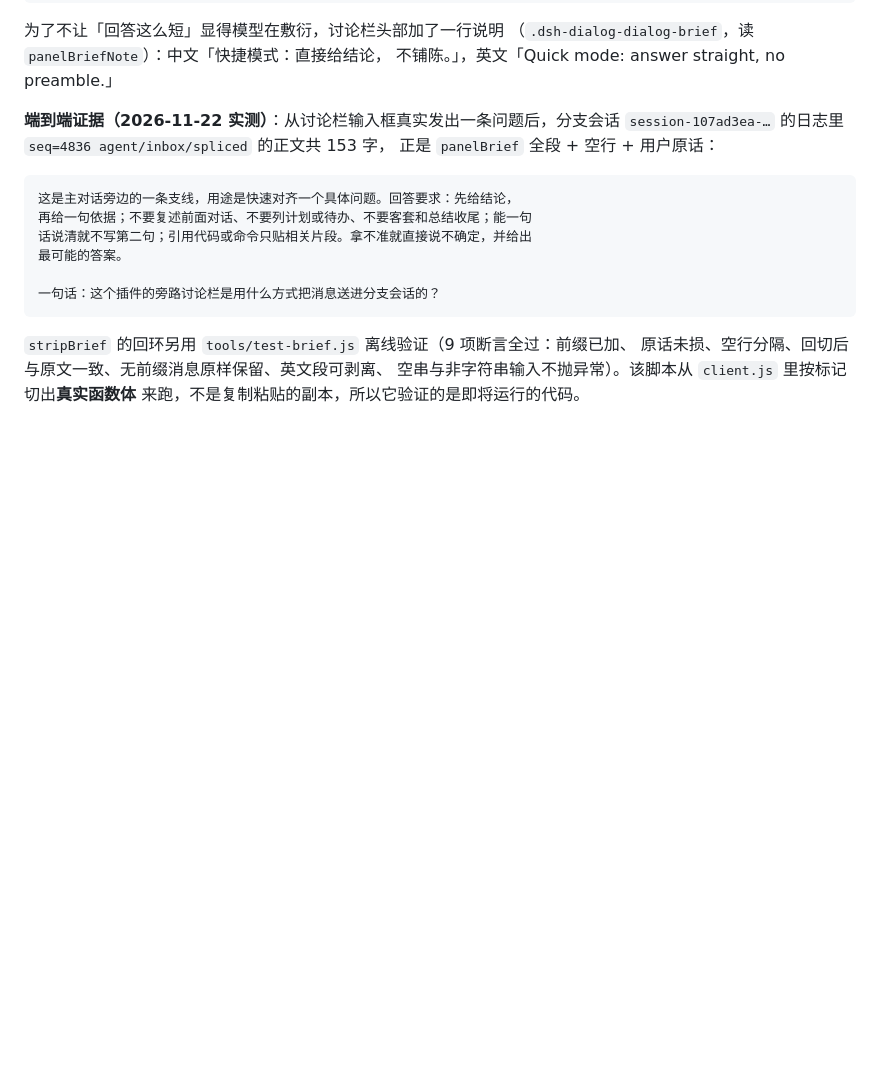
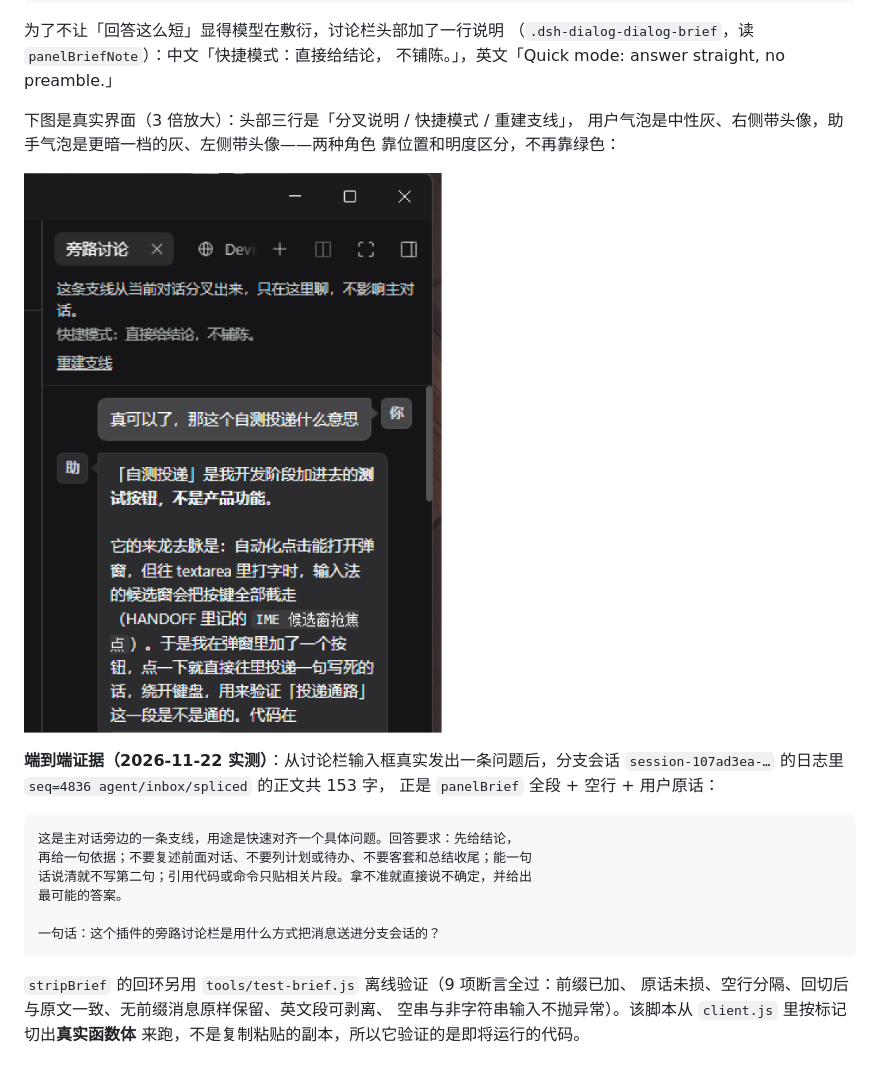
Before and after one commit to llyy-t/dsh-dialog-plugin, a Markdown page: docs/DETAIL.md, the part around the change. GitHub-like rendering; pictures changed too: docs/discussion-panel.png (added); blank space fills up the shorter version.

Commit message:
docs: show the discussion panel in its new colours
One 3x crop of the live tab: the header states the branch's purpose and that quick
mode is on, the user bubble is the neutral fill on the right, and the assistant
bubble is one step darker on the left.

```diff
--- a/docs/DETAIL.md
+++ b/docs/DETAIL.md
@@ -230,6 +230,12 @@ function stripBrief(raw) {
 为了不让「回答这么短」显得模型在敷衍，讨论栏头部加了一行说明
 （`.dsh-dialog-dialog-brief`，读 `panelBriefNote`）：中文「快捷模式：直接给结论，
 不铺陈。」，英文「Quick mode: answer straight, no preamble.」
+
+下图是真实界面（3 倍放大）：头部三行是「分叉说明 / 快捷模式 / 重建支线」，
+用户气泡是中性灰、右侧带头像，助手气泡是更暗一档的灰、左侧带头像——两种角色
+靠位置和明度区分，不再靠绿色：
+
+![讨论栏气泡与快捷模式](discussion-panel.png)
 
 **端到端证据（2026-11-22 实测）**：从讨论栏输入框真实发出一条问题后，分支会话
 `session-107ad3ea-…` 的日志里 `seq=4836 agent/inbox/spliced` 的正文共 153 字，
```
